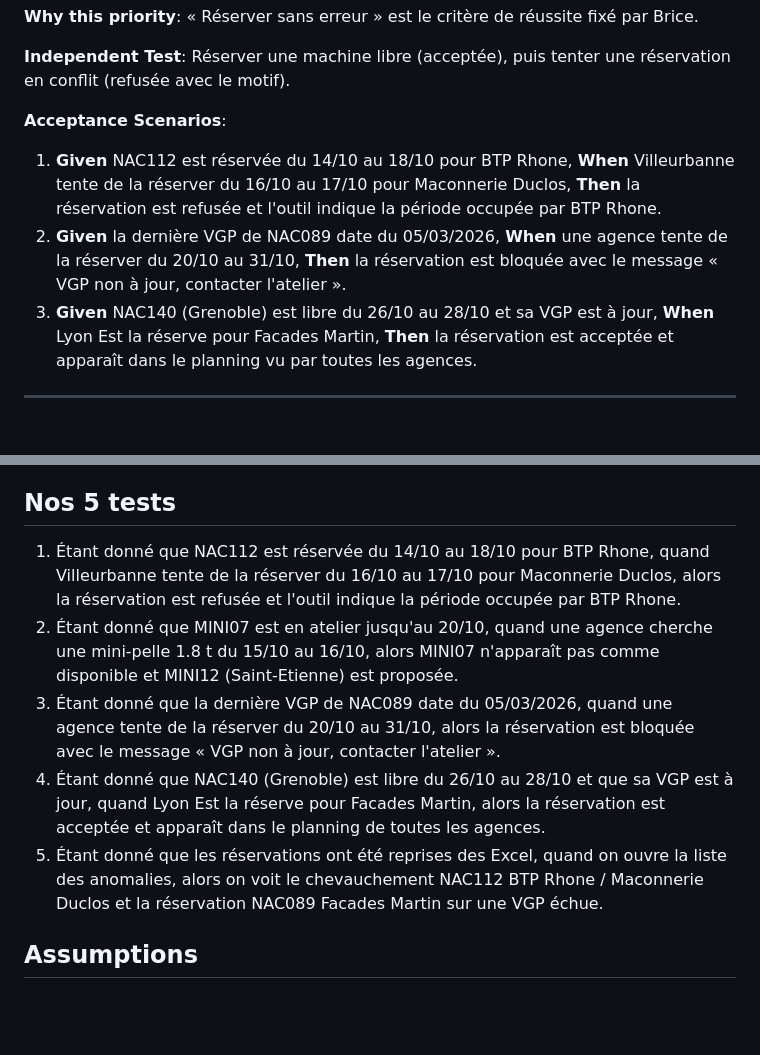
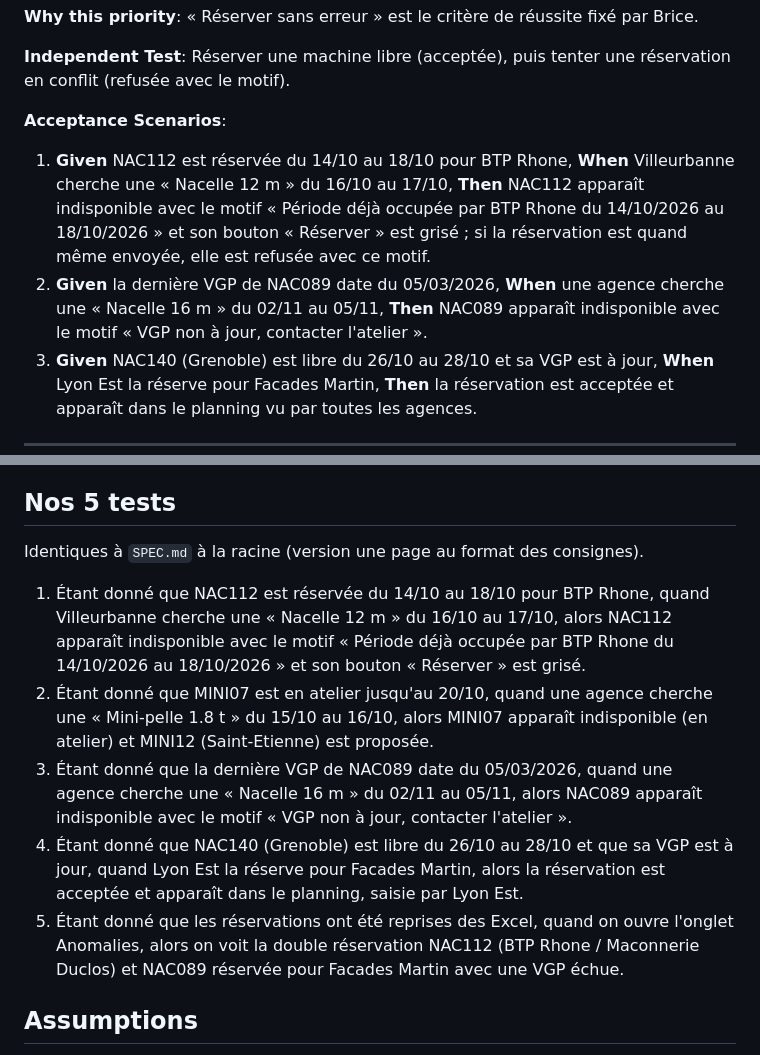
Before and after one commit to Thomas-Grsst/Mr-Vallet, a Markdown page: specs/001-reservation-inter-agences/spec.md, 2 parts joined by grey strips. Rendered like a GitHub page; blank space fills up the shorter version.

Commit message:
docs: spec une page au format des consignes, tests 1 et 3 alignés sur le prototype
Co-Authored-By: Claude Opus 5.5 <noreply@anthropic.com>

```diff
--- a/specs/001-reservation-inter-agences/spec.md
+++ b/specs/001-reservation-inter-agences/spec.md
@@ -47,8 +47,8 @@ En tant qu'agence, je veux réserver une machine pour un client, afin que la ré
 
 **Acceptance Scenarios**:
 
-1. **Given** NAC112 est réservée du 14/10 au 18/10 pour BTP Rhone, **When** Villeurbanne tente de la réserver du 16/10 au 17/10 pour Maconnerie Duclos, **Then** la réservation est refusée et l'outil indique la période occupée par BTP Rhone.
-2. **Given** la dernière VGP de NAC089 date du 05/03/2026, **When** une agence tente de la réserver du 20/10 au 31/10, **Then** la réservation est bloquée avec le message « VGP non à jour, contacter l'atelier ».
+1. **Given** NAC112 est réservée du 14/10 au 18/10 pour BTP Rhone, **When** Villeurbanne cherche une « Nacelle 12 m » du 16/10 au 17/10, **Then** NAC112 apparaît indisponible avec le motif « Période déjà occupée par BTP Rhone du 14/10/2026 au 18/10/2026 » et son bouton « Réserver » est grisé ; si la réservation est quand même envoyée, elle est refusée avec ce motif.
+2. **Given** la dernière VGP de NAC089 date du 05/03/2026, **When** une agence cherche une « Nacelle 16 m » du 02/11 au 05/11, **Then** NAC089 apparaît indisponible avec le motif « VGP non à jour, contacter l'atelier ».
 3. **Given** NAC140 (Grenoble) est libre du 26/10 au 28/10 et sa VGP est à jour, **When** Lyon Est la réserve pour Facades Martin, **Then** la réservation est acceptée et apparaît dans le planning vu par toutes les agences.
 
 ---
@@ -171,11 +171,13 @@ En tant qu'utilisateur, je dois me connecter avant d'utiliser l'outil, afin que
 
 ## Nos 5 tests
 
-1. Étant donné que NAC112 est réservée du 14/10 au 18/10 pour BTP Rhone, quand Villeurbanne tente de la réserver du 16/10 au 17/10 pour Maconnerie Duclos, alors la réservation est refusée et l'outil indique la période occupée par BTP Rhone.
-2. Étant donné que MINI07 est en atelier jusqu'au 20/10, quand une agence cherche une mini-pelle 1.8 t du 15/10 au 16/10, alors MINI07 n'apparaît pas comme disponible et MINI12 (Saint-Etienne) est proposée.
-3. Étant donné que la dernière VGP de NAC089 date du 05/03/2026, quand une agence tente de la réserver du 20/10 au 31/10, alors la réservation est bloquée avec le message « VGP non à jour, contacter l'atelier ».
-4. Étant donné que NAC140 (Grenoble) est libre du 26/10 au 28/10 et que sa VGP est à jour, quand Lyon Est la réserve pour Facades Martin, alors la réservation est acceptée et apparaît dans le planning de toutes les agences.
-5. Étant donné que les réservations ont été reprises des Excel, quand on ouvre la liste des anomalies, alors on voit le chevauchement NAC112 BTP Rhone / Maconnerie Duclos et la réservation NAC089 Facades Martin sur une VGP échue.
+Identiques à `SPEC.md` à la racine (version une page au format des consignes).
+
+1. Étant donné que NAC112 est réservée du 14/10 au 18/10 pour BTP Rhone, quand Villeurbanne cherche une « Nacelle 12 m » du 16/10 au 17/10, alors NAC112 apparaît indisponible avec le motif « Période déjà occupée par BTP Rhone du 14/10/2026 au 18/10/2026 » et son bouton « Réserver » est grisé.
+2. Étant donné que MINI07 est en atelier jusqu'au 20/10, quand une agence cherche une « Mini-pelle 1.8 t » du 15/10 au 16/10, alors MINI07 apparaît indisponible (en atelier) et MINI12 (Saint-Etienne) est proposée.
+3. Étant donné que la dernière VGP de NAC089 date du 05/03/2026, quand une agence cherche une « Nacelle 16 m » du 02/11 au 05/11, alors NAC089 apparaît indisponible avec le motif « VGP non à jour, contacter l'atelier ».
+4. Étant donné que NAC140 (Grenoble) est libre du 26/10 au 28/10 et que sa VGP est à jour, quand Lyon Est la réserve pour Facades Martin, alors la réservation est acceptée et apparaît dans le planning, saisie par Lyon Est.
+5. Étant donné que les réservations ont été reprises des Excel, quand on ouvre l'onglet Anomalies, alors on voit la double réservation NAC112 (BTP Rhone / Maconnerie Duclos) et NAC089 réservée pour Facades Martin avec une VGP échue.
 
 ## Assumptions
 
```
Also changed, not shown: SPEC.md (added, +42 -0 lines).
